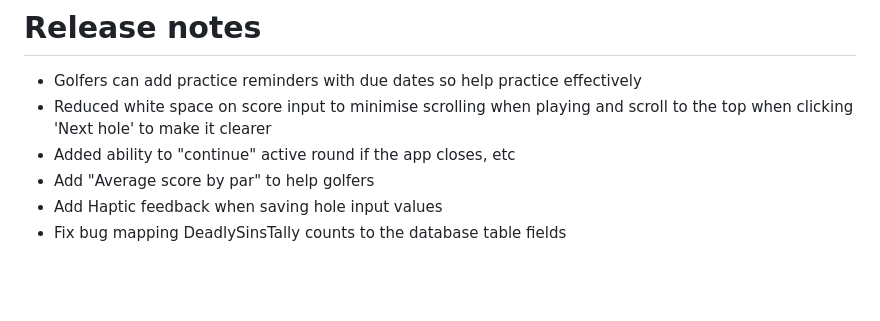
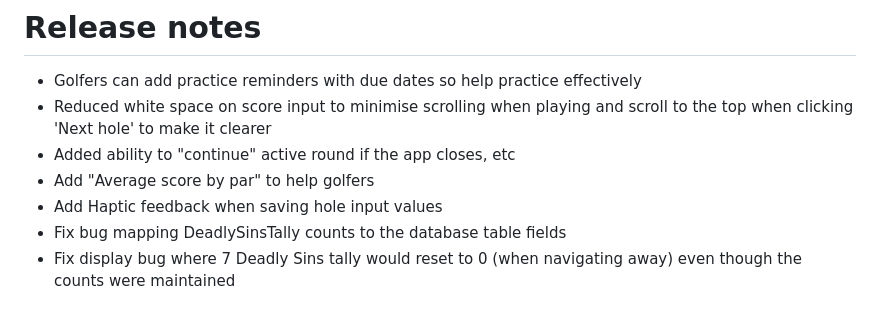
Before and after one commit to TheGrantsta/no-caddy-needed, a Markdown page: Todo.md, the part around the change. Drawn GitHub-style; blank space fills up the shorter version.

```diff
--- a/Todo.md
+++ b/Todo.md
@@ -62,3 +62,4 @@
 * Add "Average score by par" to help golfers
 * Add Haptic feedback when saving hole input values
 * Fix bug mapping DeadlySinsTally counts to the database table fields
+* Fix display bug where 7 Deadly Sins tally would reset to 0 (when navigating away) even though the counts were maintained
```
Also changed, not shown: epics/wip-analyse-round-ai.md (deleted, +0 -39 lines).
